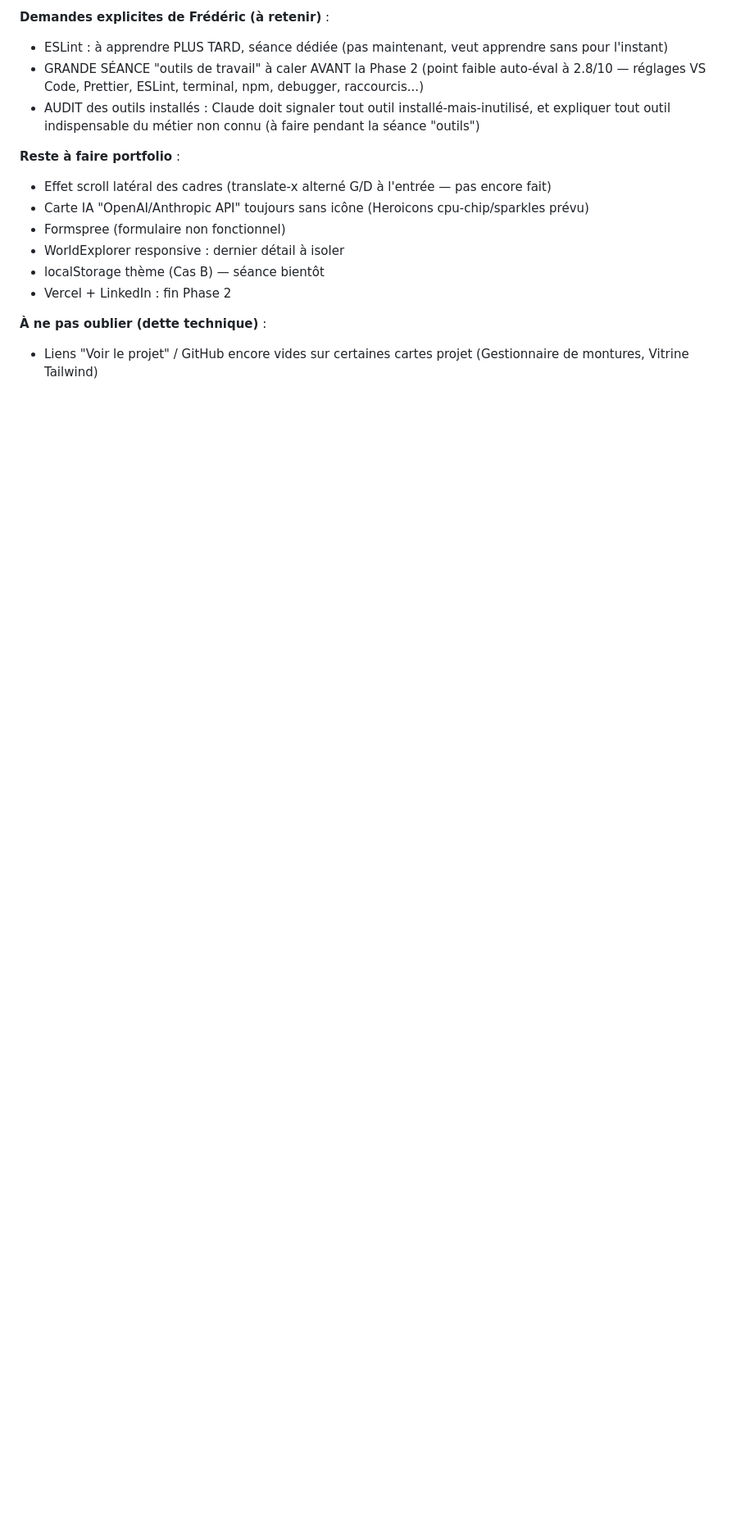
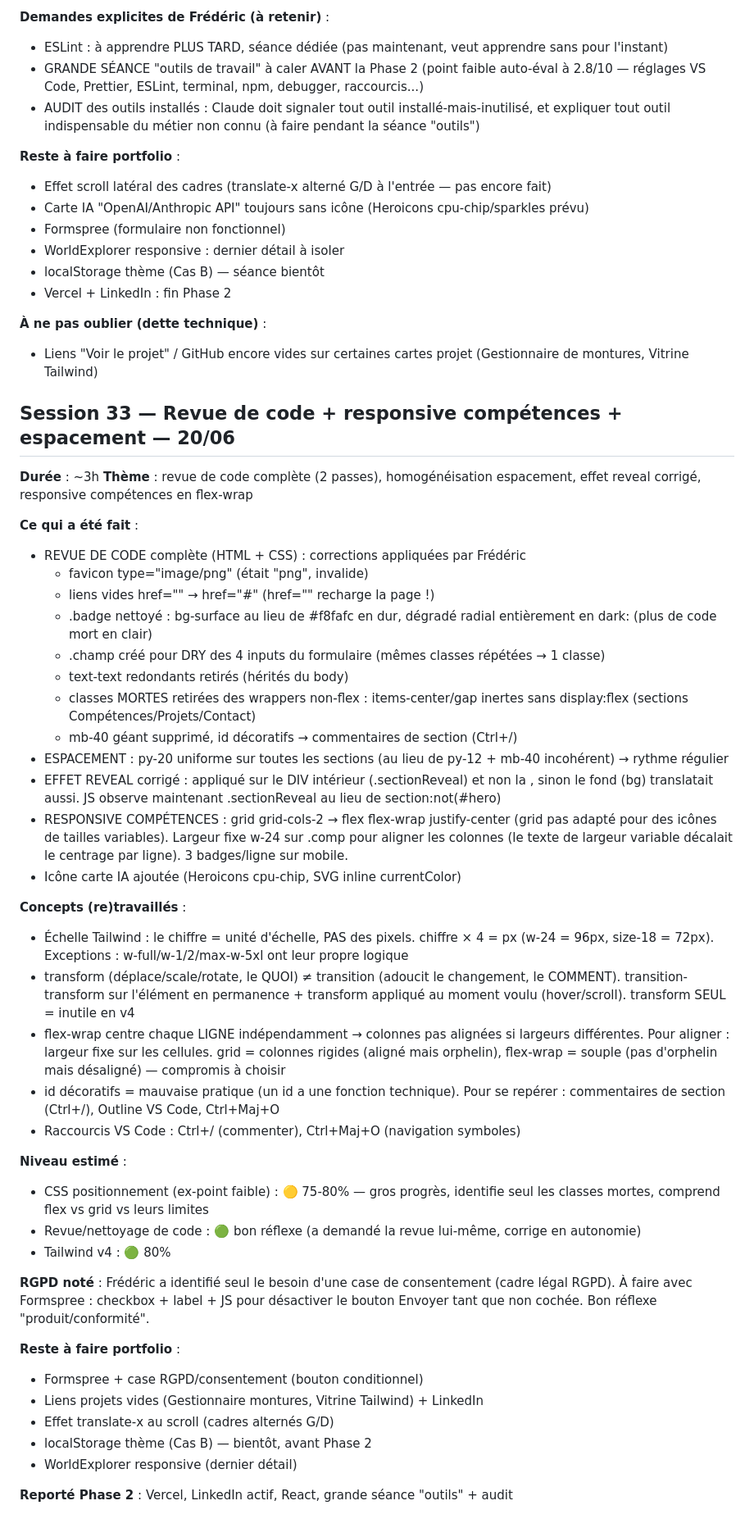
Before and after one commit to Frederic-Champion/mon-premier-projet, a Markdown page: progression.md, the part around the change. Shown at 82% size. Drawn GitHub-style; blank space fills up the shorter version.

Commit message:
MAJ Session33

```diff
--- a/progression.md
+++ b/progression.md
@@ -789,3 +789,49 @@ puis attaquer la Phase 2 (React).**
 **À ne pas oublier (dette technique)** :
 
 - Liens "Voir le projet" / GitHub encore vides sur certaines cartes projet (Gestionnaire de montures, Vitrine Tailwind)
+
+## Session 33 — Revue de code + responsive compétences + espacement — 20/06
+
+**Durée** : ~3h
+**Thème** : revue de code complète (2 passes), homogénéisation espacement, effet reveal corrigé, responsive compétences en flex-wrap
+
+**Ce qui a été fait** :
+
+- REVUE DE CODE complète (HTML + CSS) : corrections appliquées par Frédéric
+  - favicon type="image/png" (était "png", invalide)
+  - liens vides href="" → href="#" (href="" recharge la page !)
+  - .badge nettoyé : bg-surface au lieu de #f8fafc en dur, dégradé radial entièrement en dark: (plus de code mort en clair)
+  - .champ créé pour DRY des 4 inputs du formulaire (mêmes classes répétées → 1 classe)
+  - text-text redondants retirés (hérités du body)
+  - classes MORTES retirées des wrappers non-flex : items-center/gap inertes sans display:flex (sections Compétences/Projets/Contact)
+  - mb-40 géant supprimé, id décoratifs → commentaires de section (Ctrl+/)
+- ESPACEMENT : py-20 uniforme sur toutes les sections (au lieu de py-12 + mb-40 incohérent) → rythme régulier
+- EFFET REVEAL corrigé : appliqué sur le DIV intérieur (.sectionReveal) et non la <section>, sinon le fond (bg) translatait aussi. JS observe maintenant .sectionReveal au lieu de section:not(#hero)
+- RESPONSIVE COMPÉTENCES : grid grid-cols-2 → flex flex-wrap justify-center (grid pas adapté pour des icônes de tailles variables). Largeur fixe w-24 sur .comp pour aligner les colonnes (le texte de largeur variable décalait le centrage par ligne). 3 badges/ligne sur mobile.
+- Icône carte IA ajoutée (Heroicons cpu-chip, SVG inline currentColor)
+
+**Concepts (re)travaillés** :
+
+- Échelle Tailwind : le chiffre = unité d'échelle, PAS des pixels. chiffre × 4 = px (w-24 = 96px, size-18 = 72px). Exceptions : w-full/w-1/2/max-w-5xl ont leur propre logique
+- transform (déplace/scale/rotate, le QUOI) ≠ transition (adoucit le changement, le COMMENT). transition-transform sur l'élément en permanence + transform appliqué au moment voulu (hover/scroll). transform SEUL = inutile en v4
+- flex-wrap centre chaque LIGNE indépendamment → colonnes pas alignées si largeurs différentes. Pour aligner : largeur fixe sur les cellules. grid = colonnes rigides (aligné mais orphelin), flex-wrap = souple (pas d'orphelin mais désaligné) — compromis à choisir
+- id décoratifs = mauvaise pratique (un id a une fonction technique). Pour se repérer : commentaires de section (Ctrl+/), Outline VS Code, Ctrl+Maj+O
+- Raccourcis VS Code : Ctrl+/ (commenter), Ctrl+Maj+O (navigation symboles)
+
+**Niveau estimé** :
+
+- CSS positionnement (ex-point faible) : 🟡 75-80% — gros progrès, identifie seul les classes mortes, comprend flex vs grid vs leurs limites
+- Revue/nettoyage de code : 🟢 bon réflexe (a demandé la revue lui-même, corrige en autonomie)
+- Tailwind v4 : 🟢 80%
+
+**RGPD noté** : Frédéric a identifié seul le besoin d'une case de consentement (cadre légal RGPD). À faire avec Formspree : checkbox + label + JS pour désactiver le bouton Envoyer tant que non cochée. Bon réflexe "produit/conformité".
+
+**Reste à faire portfolio** :
+
+- Formspree + case RGPD/consentement (bouton conditionnel)
+- Liens projets vides (Gestionnaire montures, Vitrine Tailwind) + LinkedIn
+- Effet translate-x au scroll (cadres alternés G/D)
+- localStorage thème (Cas B) — bientôt, avant Phase 2
+- WorldExplorer responsive (dernier détail)
+
+**Reporté Phase 2** : Vercel, LinkedIn actif, <DarkToggle /> React, grande séance "outils" + audit
```
